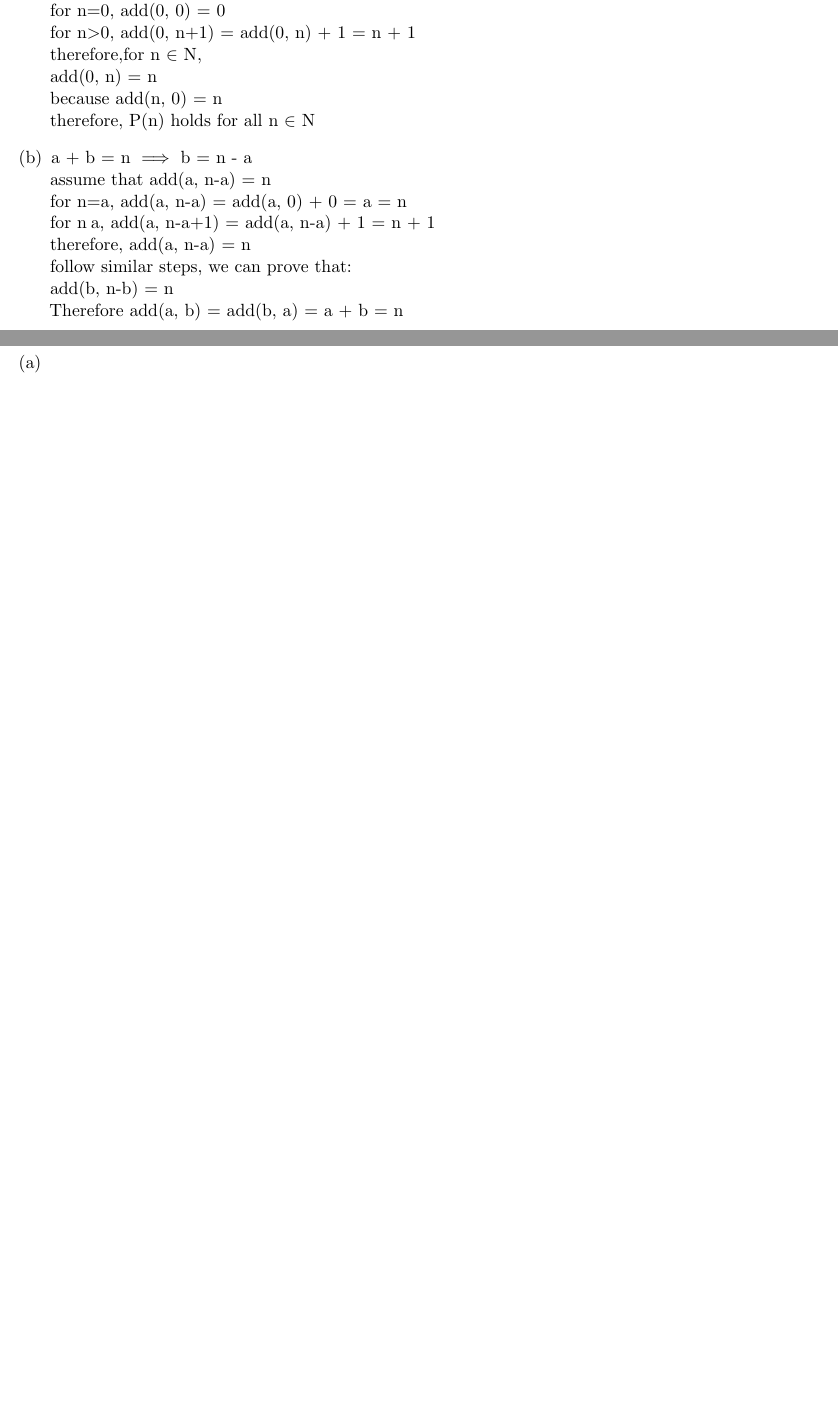
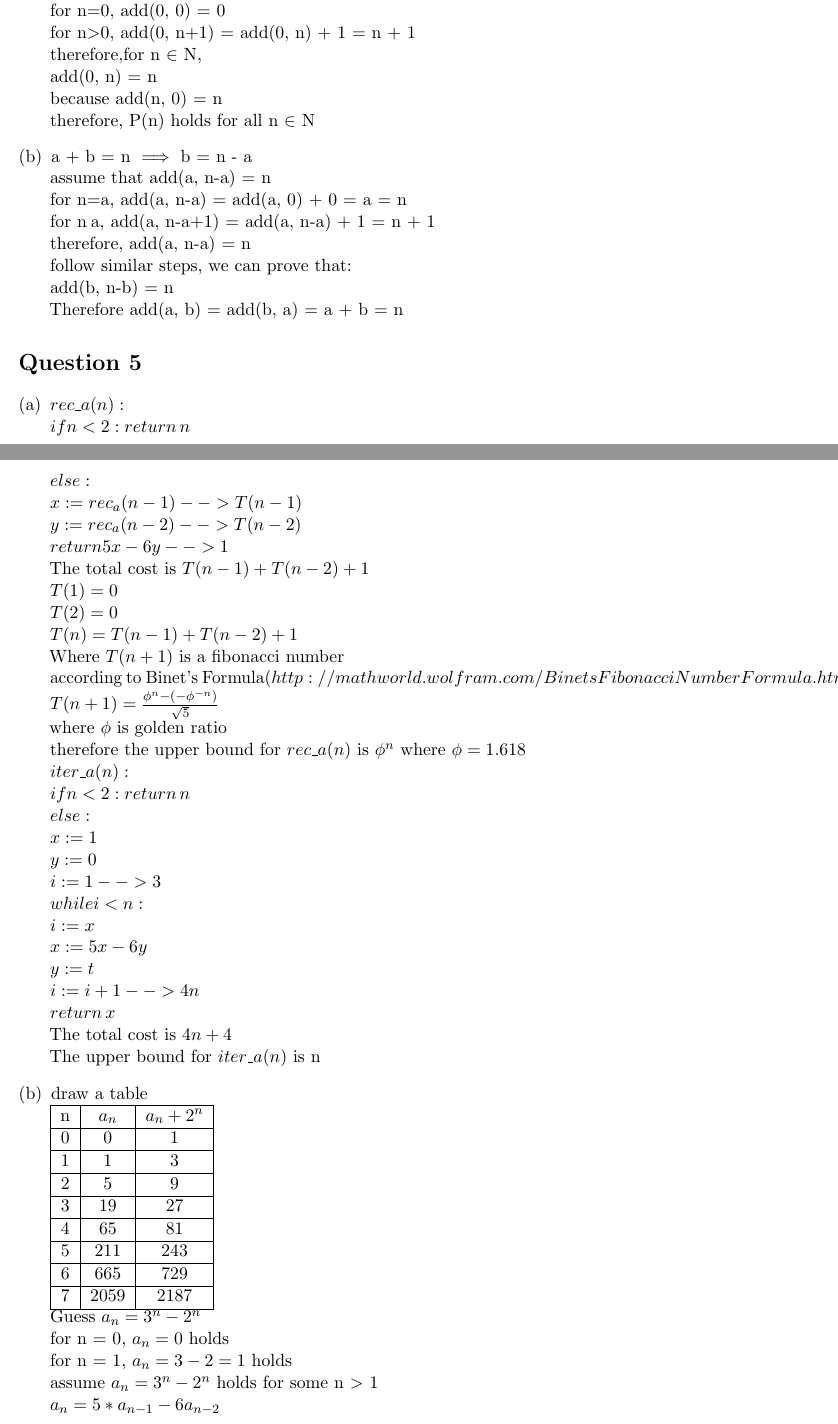
Before and after one commit to Jiangyiqun/COMP9020_LaTex, a LaTeX problem sheet (Ass2/COMP9020 Assignment 1_Jack.tex): two parts of pages 3 and 4 of 4 before the commit and two parts of pages 3 and 4 of 5 after it, joined at a grey line, cut so that both start at the same text, the shorter picture padded with empty space. Compiled offline with pdfLaTeX.

Commit message:
finish ass2

```diff
--- a/Ass2/COMP9020 Assignment 1_Jack.tex
+++ b/Ass2/COMP9020 Assignment 1_Jack.tex
@@ -135,8 +135,63 @@
 \section*{Question 5}
 \begin{enumerate}[(a)]
     \item
-
-
+    $rec\_a(n):$\\
+    $if n<2: return\, n$\\
+    $else:$\\
+        $x:=rec_a(n-1) --> T(n-1)$\\
+        $y:=rec_a(n-2) --> T(n-2)$\\
+        $return 5x-6y --> 1$\\
+    The total cost is $T(n-1)+T(n-2)+1$\\
+    $T(1)=0$\\
+    $T(2)=0$\\
+    $T(n)=T(n-1)+T(n-2)+1$\\
+    Where $T(n+1)$ is a fibonacci number\\
+    according to Binet's Formula$(http://mathworld.wolfram.com/BinetsFibonacciNumberFormula.html)$\\
+    $T(n+1) = \frac{\phi^n-(-\phi^{-n})}{\sqrt{5}}$\\
+    where $\phi$ is golden ratio\\
+    therefore the upper bound for $rec\_a(n)$ is $\phi^n$
+    where $\phi=1.618$
+    \\
+    $iter\_a(n):$\\
+    $if n<2: return\, n$\\
+    $else:$\\
+    $x:=1$\\
+    $y:=0$\\
+    $i:=1 --> 3$\\
+    $while i<n:$\\
+    $i:=x$\\
+    $x:=5x-6y$\\
+    $y:=t$\\
+    $i:=i+1 --> 4n$\\
+    $return\, x$\\
+    The total cost is $4n+4$\\
+    The upper bound for $iter\_a(n)$ is n
     \item
-
-
+    draw a table\\
+    \begin{tabular}{ | c | c | c | }
+        \hline
+        n & $a_n$ & $ a_n+2^n $ \\
+        \hline
+        0 & 0 & 1\\
+        \hline
+        1 & 1 & 3\\
+        \hline
+        2 & 5 & 9\\
+        \hline
+        3 & 19 & 27\\
+        \hline
+        4 & 65 & 81\\
+        \hline
+        5 & 211 & 243\\
+        \hline
+        6 & 665 & 729\\
+        \hline
+        7 & 2059 & 2187\\
+        \hline
+    \end{tabular}\\
+    Guess $a_n=3^n-2^n$\\
+    for n = 0, $a_n=0$ holds\\
+    for n = 1, $a_n=3-2=1$ holds\\
+    assume $a_n=3^n-2^n$ holds for some n $>$ 1\\
+    $a_n = 5*a_{n-1} - 6a_{n-2}$\\
+    $= 5*(3^{n-1}-2^{n-1}) - 6*(3^{n-2}-2^{n-2})$\\
@@ -143,6 +202,6 @@
     \item
+    $calc\_a(n):$\\
+        return 3**n-2**n\\
+    the upper bound of $calc_a(n)$ is 1, so it is more efficient
 \end{enumerate}
-
-
-
 \end{document}
```
Also changed, not shown: Ass2/COMP9020 Assignment 1_Jack.pdf, Ass2/q1a1.svg (deleted), Ass2/COMP9020 Assignment 1_Jack.tex (12 more changed lines), 5 other files.
